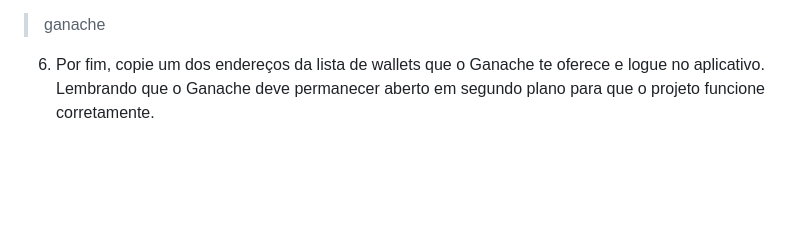
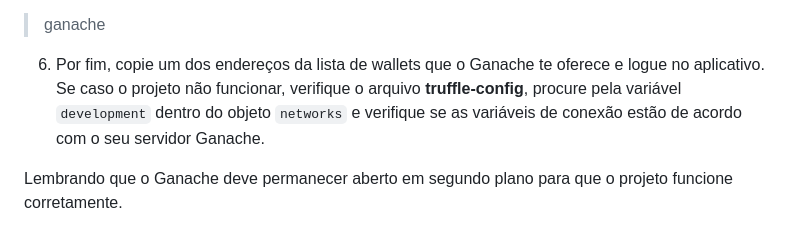
Before and after one commit to incredsmart/web3bank, a Markdown page: README.md, the part around the change. Rendered like a GitHub page; blank space fills up the shorter version.

Commit message:
docs: add new information on how to run the project

```diff
--- a/README.md
+++ b/README.md
@@ -50,4 +50,6 @@ Tendo as ferramentas básicas instaladas na sua máquina, agora é só rodar o p
 
 >ganache
 
-6. Por fim, copie um dos endereços da lista de wallets que o Ganache te oferece e logue no aplicativo. Lembrando que o Ganache deve permanecer aberto em segundo plano para que o projeto funcione corretamente.
+6. Por fim, copie um dos endereços da lista de wallets que o Ganache te oferece e logue no aplicativo. Se caso o projeto não funcionar, verifique o arquivo **truffle-config**, procure pela variável `development` dentro do objeto `networks` e verifique se as variáveis de conexão estão de acordo com o seu servidor Ganache.
+
+Lembrando que o Ganache deve permanecer aberto em segundo plano para que o projeto funcione corretamente.
```
